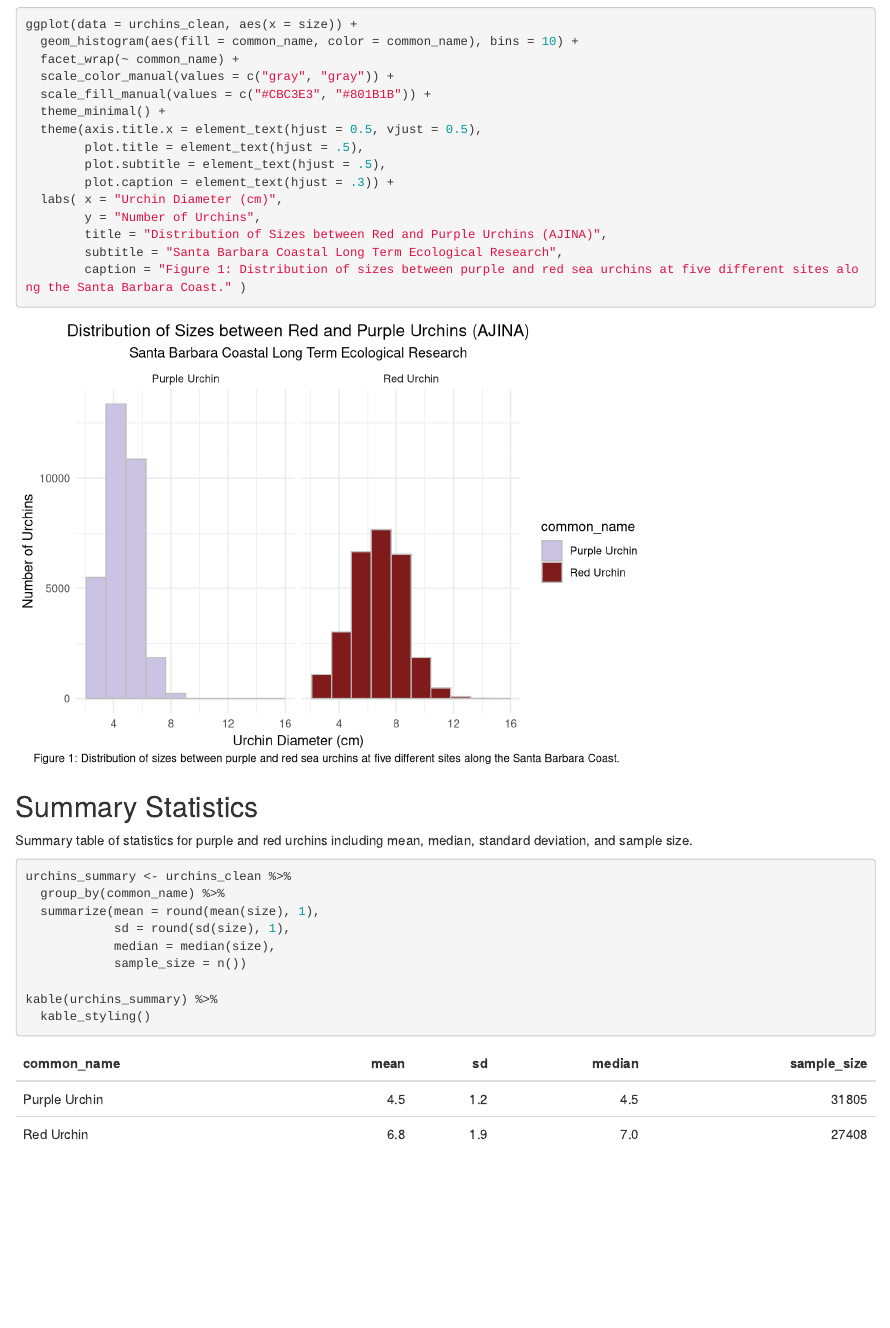
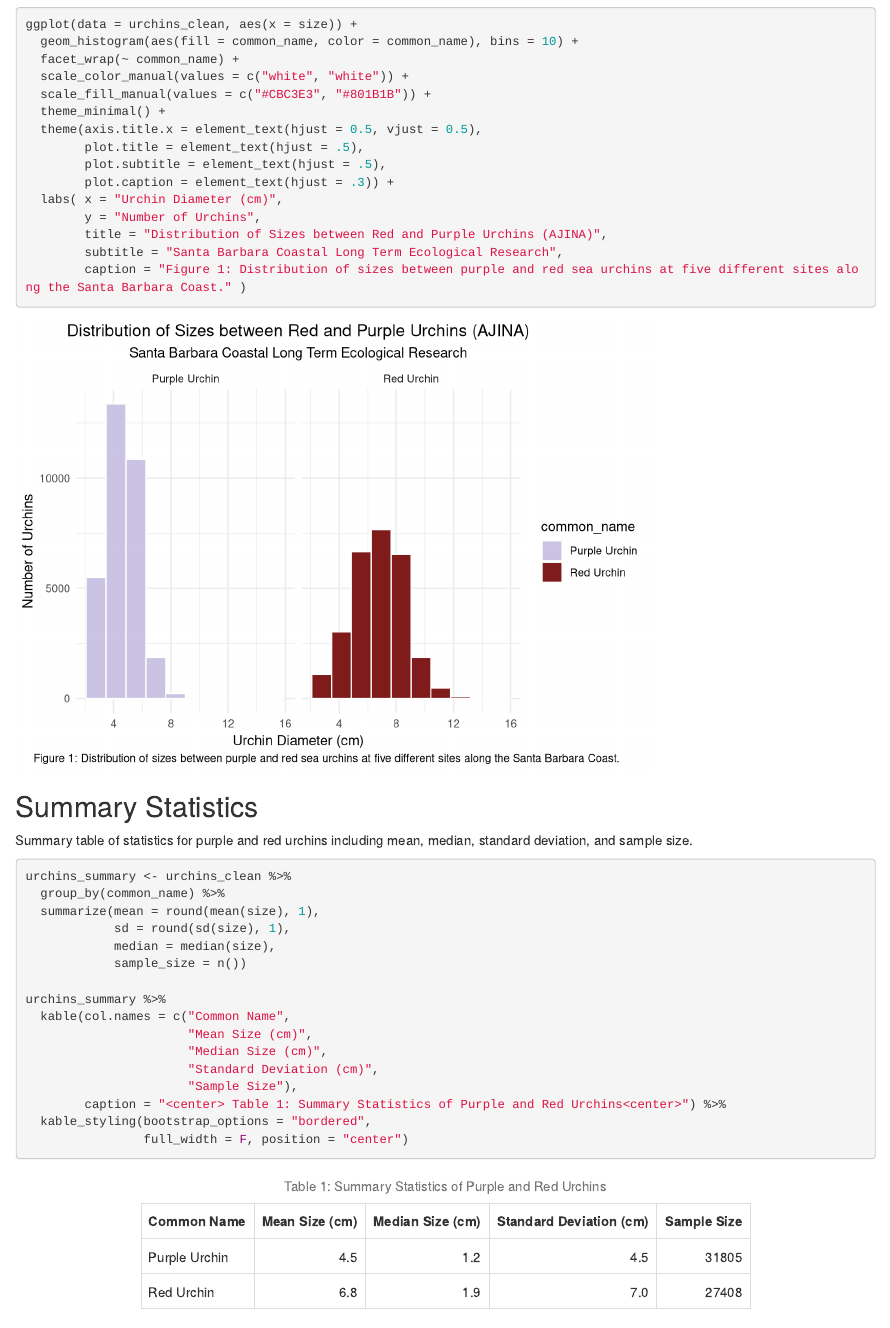
Before and after one commit to aliaajina/a3-task3-task4-aa, an R Markdown document (code/a3_task3_alia_ajina.Rmd): the page in a window 1100 px wide, from 720 px down. Rendered offline with R 4.5, knitr and Pandoc, with nearby package versions; column names are cleaned by a stand-in for the janitor package.

Commit message:
Finish 1.2

````diff
--- a/code/a3_task3_alia_ajina.Rmd
+++ b/code/a3_task3_alia_ajina.Rmd
@@ -45,7 +45,7 @@ Create a finalized, faceted histogram comparing the distribution of sizes betwee
 ggplot(data = urchins_clean, aes(x = size)) +
   geom_histogram(aes(fill = common_name, color = common_name), bins = 10) +
   facet_wrap(~ common_name) +
-  scale_color_manual(values = c("gray", "gray")) +
+  scale_color_manual(values = c("white", "white")) +
   scale_fill_manual(values = c("#CBC3E3", "#801B1B")) +
   theme_minimal() +
   theme(axis.title.x = element_text(hjust = 0.5, vjust = 0.5),
@@ -71,8 +71,15 @@ urchins_summary <- urchins_clean %>%
             median = median(size),
             sample_size = n())
 
-kable(urchins_summary) %>%
-  kable_styling()
+urchins_summary %>%
+  kable(col.names = c("Common Name",
+                      "Mean Size (cm)",
+                      "Median Size (cm)",
+                      "Standard Deviation (cm)",
+                      "Sample Size"),
+        caption = "<center> Table 1: Summary Statistics of Purple and Red Urchins<center>") %>%
+  kable_styling(bootstrap_options = "bordered",
+                full_width = F, position = "center")
 
 
 ```
````
